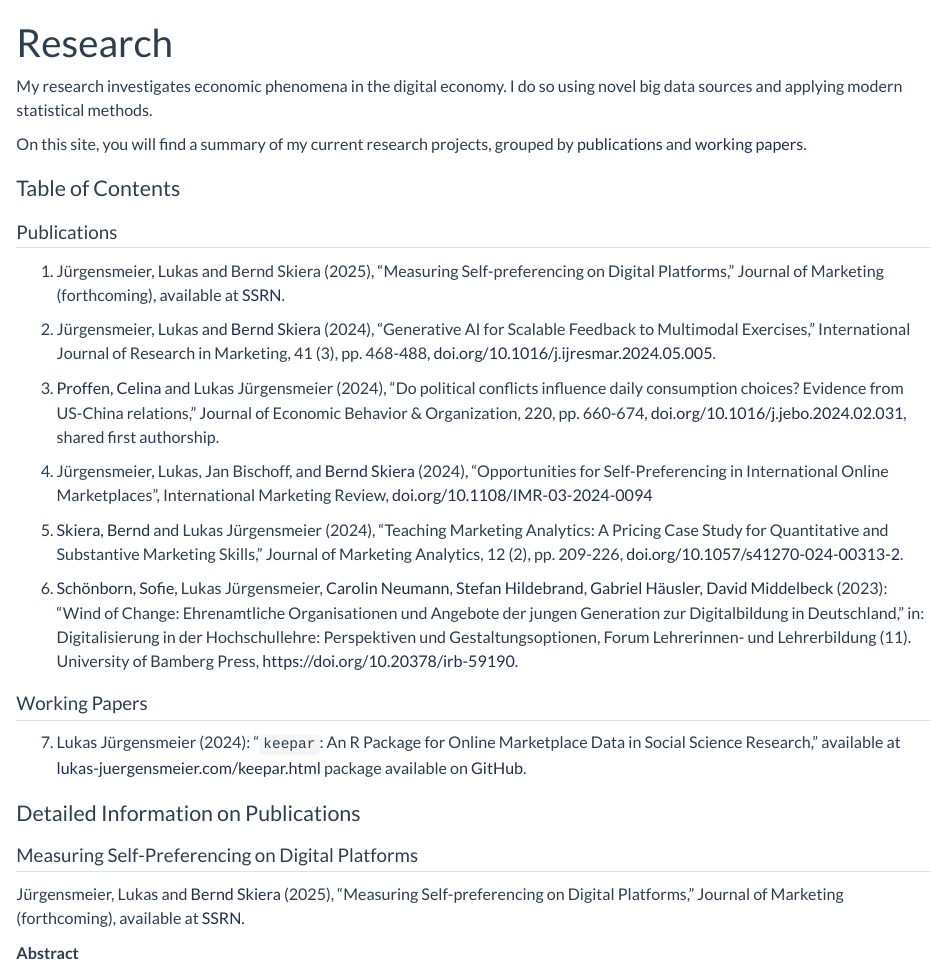
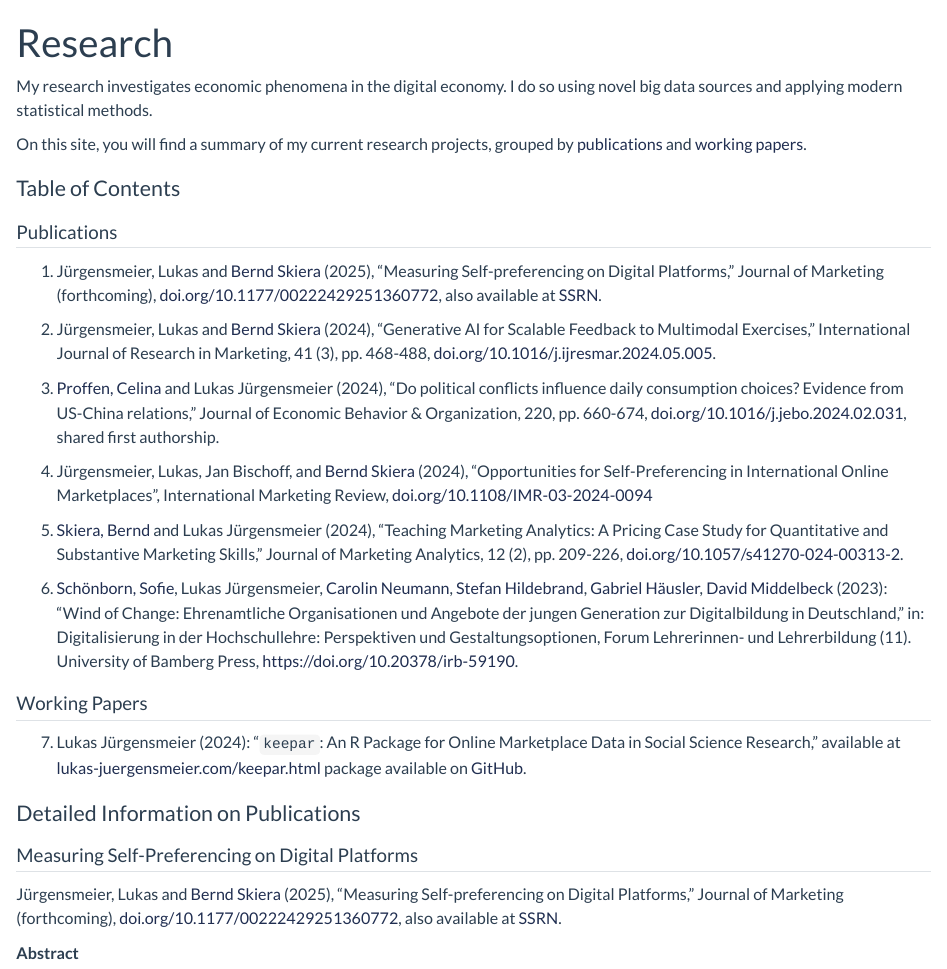
Before and after one commit to lukas-jue/personal-website, a Quarto document (research.qmd): the page in a window 1100 px wide, from its top. Rendered offline with R 4.5, knitr and Pandoc in place of Quarto, with nearby package versions.

Commit message:
include JM link

```diff
--- a/research.qmd
+++ b/research.qmd
@@ -13,7 +13,7 @@ grouped by [publications](research.qmd#publications) and
 
 ## Publications
 
-1. Jürgensmeier, Lukas and Bernd Skiera (2025), "Measuring Self-preferencing on Digital Platforms," Journal of Marketing (forthcoming), available at [SSRN](https://ssrn.com/abstract=4393726).
+1. Jürgensmeier, Lukas and [Bernd Skiera](https://www.marketing.uni-frankfurt.de/abteilungen/marketing/professoren/skiera/prof-dr-bernd-skiera.html) (2025), "Measuring Self-preferencing on Digital Platforms," Journal of Marketing (forthcoming), [doi.org/10.1177/00222429251360772](https://doi.org/10.1177/00222429251360772), also available at [SSRN](https://ssrn.com/abstract=4393726).
 
 2. Jürgensmeier, Lukas and [Bernd Skiera](https://www.marketing.uni-frankfurt.de/abteilungen/marketing/professoren/skiera/prof-dr-bernd-skiera.html) (2024), "Generative AI for Scalable Feedback to Multimodal Exercises," International Journal of Research in Marketing, 41 (3), pp. 468-488, [doi.org/10.1016/j.ijresmar.2024.05.005](https://doi.org/10.1016/j.ijresmar.2024.05.005).
 
@@ -34,7 +34,7 @@ Journal of Marketing Analytics, 12 (2), pp. 209-226, [doi.org/10.1057/s41270-024
 
 ## Measuring Self-Preferencing on Digital Platforms
 
-Jürgensmeier, Lukas and [Bernd Skiera](https://www.marketing.uni-frankfurt.de/abteilungen/marketing/professoren/skiera/prof-dr-bernd-skiera.html) (2025), "Measuring Self-preferencing on Digital Platforms," Journal of Marketing (forthcoming), available at [SSRN](https://ssrn.com/abstract=4393726).
+Jürgensmeier, Lukas and [Bernd Skiera](https://www.marketing.uni-frankfurt.de/abteilungen/marketing/professoren/skiera/prof-dr-bernd-skiera.html) (2025), "Measuring Self-preferencing on Digital Platforms," Journal of Marketing (forthcoming), [doi.org/10.1177/00222429251360772](https://doi.org/10.1177/00222429251360772), also available at [SSRN](https://ssrn.com/abstract=4393726).
 
 **Abstract**
 
```
Also changed, not shown: docs/search.json, 3 other files.
